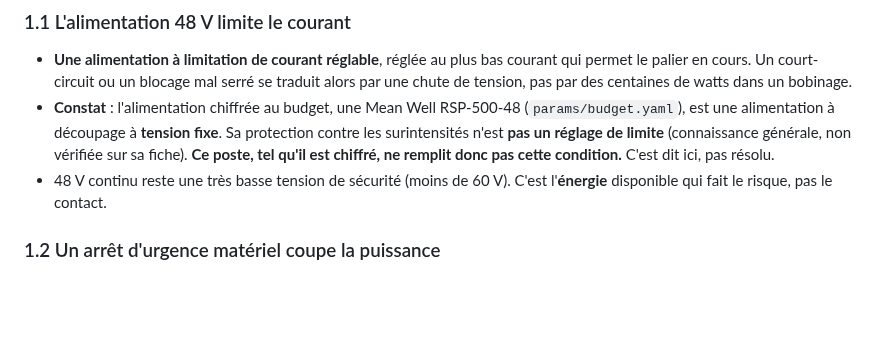
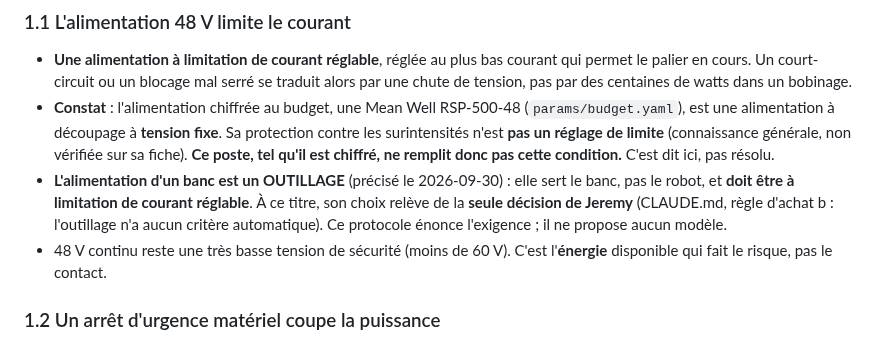
Before and after one commit to sodigitaljeremy/YXOR, a Markdown page: docs/protocole-banc.md, the part around the change. GitHub-like rendering; blank space fills up the shorter version.

```diff
--- a/docs/protocole-banc.md
+++ b/docs/protocole-banc.md
@@ -34,6 +34,12 @@ tant qu'une seule n'est pas remplie, on ne met pas sous tension.
   réglage de limite** (connaissance générale, non vérifiée sur sa fiche).
   **Ce poste, tel qu'il est chiffré, ne remplit donc pas cette
   condition.** C'est dit ici, pas résolu.
+- **L'alimentation d'un banc est un OUTILLAGE** (précisé le
+  2026-09-30) : elle sert le banc, pas le robot, et **doit être à
+  limitation de courant réglable**. À ce titre, son choix relève de la
+  **seule décision de Jeremy** (CLAUDE.md, règle d'achat b : l'outillage
+  n'a aucun critère automatique). Ce protocole énonce l'exigence ; il ne
+  propose aucun modèle.
 - 48 V continu reste une très basse tension de sécurité (moins de 60 V).
   C'est l'**énergie** disponible qui fait le risque, pas le contact.
 
```
Also changed, not shown: journal/2026-09-30.md (+9 -0 lines).
